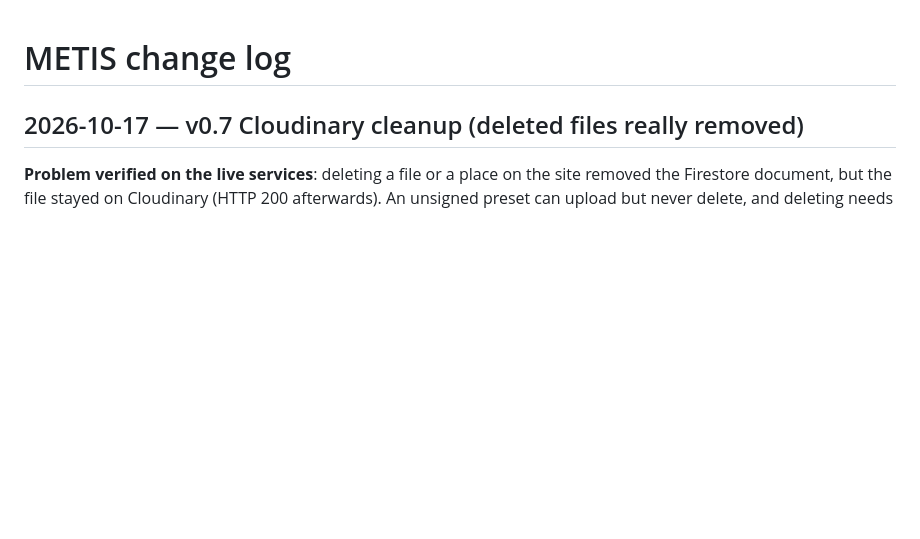
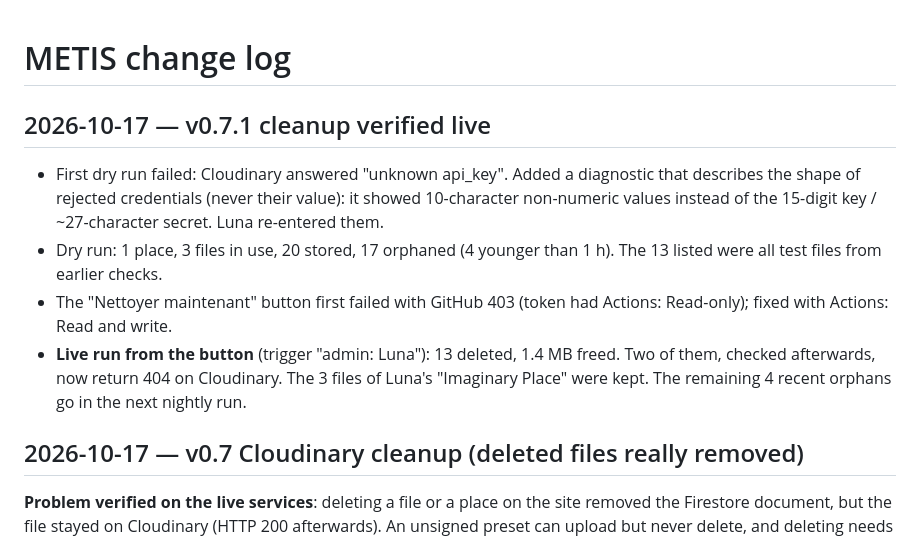
Before and after one commit to lunavalentin/METIS, a Markdown page: CHANGELOG.md, the part around the change. Drawn GitHub-style; blank space fills up the shorter version.

Commit message:
Changelog: cleanup verified on the live site
Co-Authored-By: Claude Opus 5.5 <noreply@anthropic.com>

```diff
--- a/CHANGELOG.md
+++ b/CHANGELOG.md
@@ -1,4 +1,13 @@
 # METIS change log
+
+## 2026-10-17 — v0.7.1 cleanup verified live
+
+- First dry run failed: Cloudinary answered "unknown api_key". Added a diagnostic that describes the shape of rejected credentials
+  (never their value): it showed 10-character non-numeric values instead of the 15-digit key / ~27-character secret. Luna re-entered them.
+- Dry run: 1 place, 3 files in use, 20 stored, 17 orphaned (4 younger than 1 h). The 13 listed were all test files from earlier checks.
+- The "Nettoyer maintenant" button first failed with GitHub 403 (token had Actions: Read-only); fixed with Actions: Read and write.
+- **Live run from the button** (trigger "admin: Luna"): 13 deleted, 1.4 MB freed. Two of them, checked afterwards, now return 404
+  on Cloudinary. The 3 files of Luna's "Imaginary Place" were kept. The remaining 4 recent orphans go in the next nightly run.
 
 ## 2026-10-17 — v0.7 Cloudinary cleanup (deleted files really removed)
 
```
